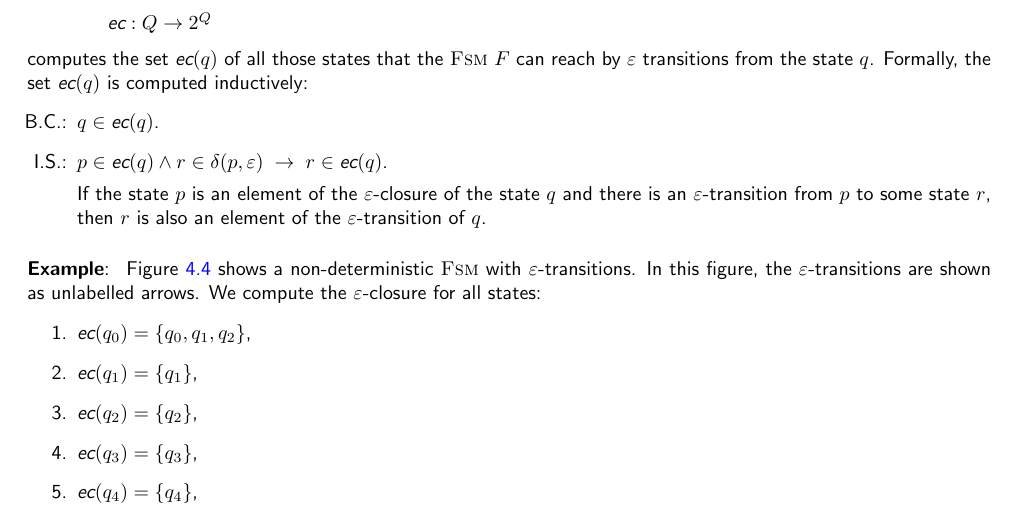
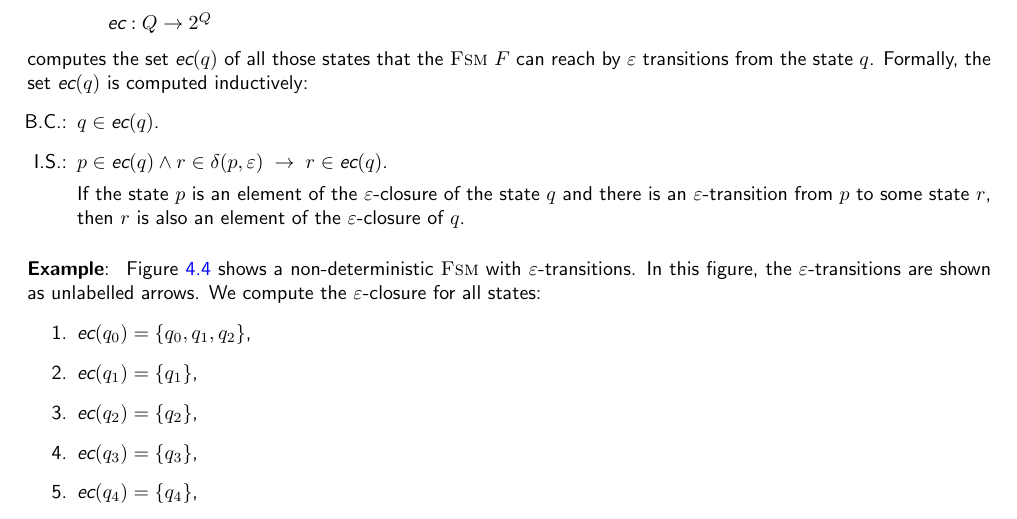
Before and after one commit to karlstroetmann/Formal-Languages, a LaTeX thesis (Lecture-Notes/formal-languages.tex, which reads Lecture-Notes/finite-state-machines.tex): part of page 32 of 197, cut so that both start at the same text. Compiled offline with pdfLaTeX.

Commit message:
transition -> closure

```diff
--- a/Lecture-Notes/finite-state-machines.tex
+++ b/Lecture-Notes/finite-state-machines.tex
@@ -605,7 +605,7 @@ transitions from the state $q$.   Formally, the set $\textsl{ec}(q)$ is computed
 
              If the state $p$ is an element of the $\varepsilon$-closure of the state $q$ and there is an
              $\varepsilon$-transition from $p$ to some state $r$, then $r$ is also an element
-             of the $\varepsilon$-transition of $q$.
+             of the $\varepsilon$-closure of $q$.
 \end{enumerate}
 
 
```
Also changed, not shown: 1 other file.
